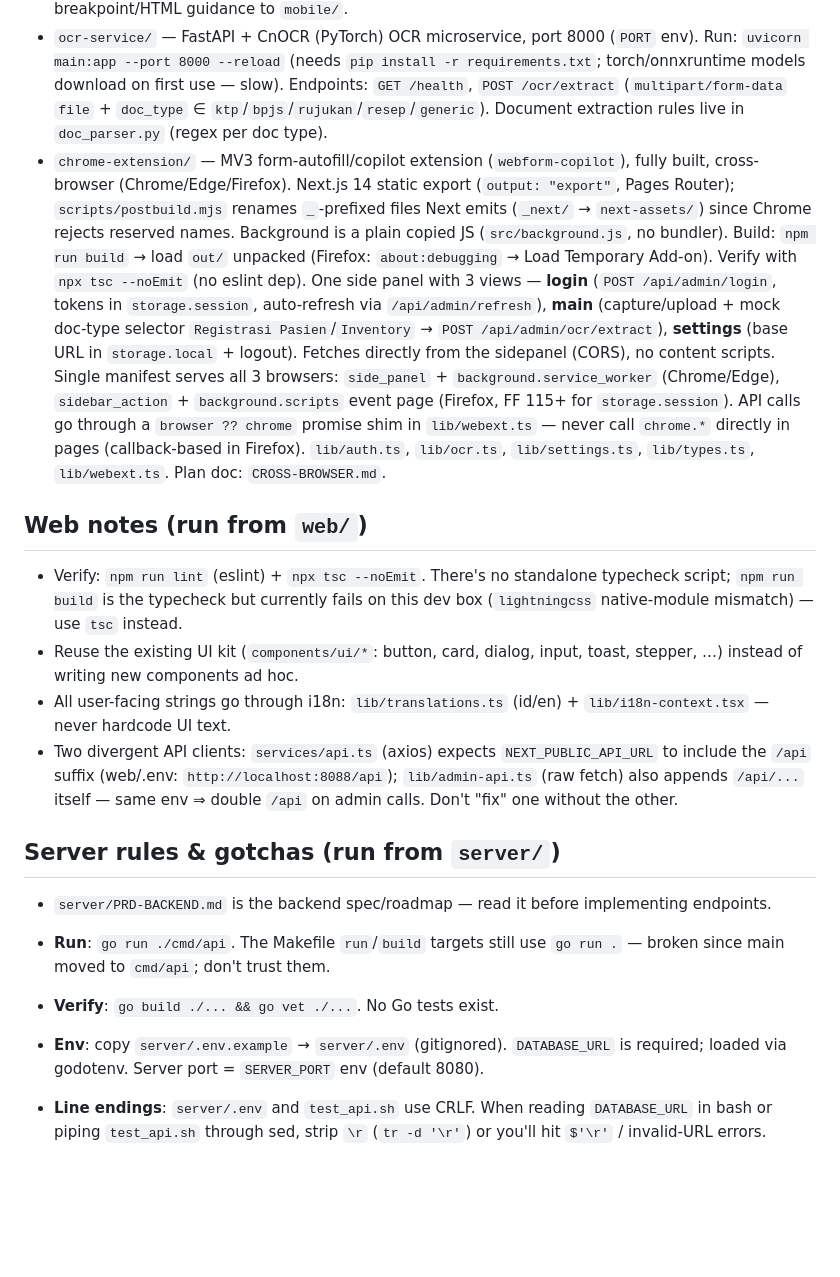
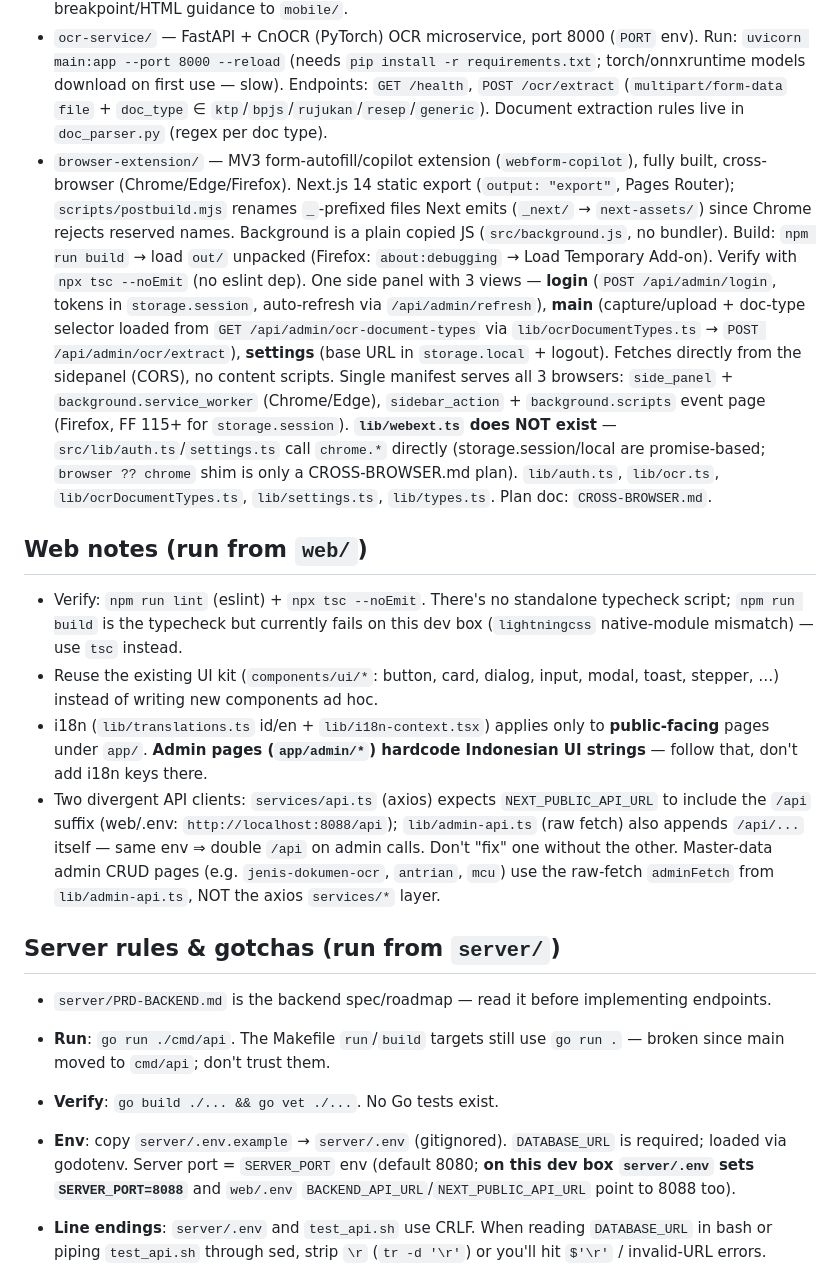
Before and after one commit to hideffrand/rsudtangsel, a Markdown page: AGENTS.md, the part around one of its changes. GitHub-like rendering; blank space fills up the shorter version.

```diff
--- a/AGENTS.md
+++ b/AGENTS.md
@@ -23,14 +34,14 @@ Code comments, logs, and API messages are in Indonesian; git commits mix convent
 - `server/` — Go 1.25 API (go.mod `go 1.25.0`). Entrypoint `cmd/api/main.go`. Clean architecture: `cmd/api` → `handler` → `service` → `repository` → `database` (sqlx). DTOs in `dto/{request,response}`.
 - `web/` — Next.js 16.3.1 (App Router), Tailwind v4. `web/AGENTS.md` is auto-generated by `next dev`; don't delete the `BEGIN:nextjs-agent-rules` block. `DESIGN.md` (repo root) is the patient-facing UI/UX spec — teal primary `#0E7D80`, shadcn/ui + Tailwind UI discipline, mobile-first, WCAG 2.1 AA, i18n default Indonesian/EN secondary. It targets React (web), not React Native; check before porting its breakpoint/HTML guidance to `mobile/`.
 - `ocr-service/` — FastAPI + CnOCR (PyTorch) OCR microservice, port 8000 (`PORT` env). Run: `uvicorn main:app --port 8000 --reload` (needs `pip install -r requirements.txt`; torch/onnxruntime models download on first use — slow). Endpoints: `GET /health`, `POST /ocr/extract` (`multipart/form-data` `file` + `doc_type` ∈ `ktp`/`bpjs`/`rujukan`/`resep`/`generic`). Document extraction rules live in `doc_parser.py` (regex per doc type).
-- `chrome-extension/` — MV3 form-autofill/copilot extension (`webform-copilot`), fully built, cross-browser (Chrome/Edge/Firefox). Next.js 14 static export (`output: "export"`, Pages Router); `scripts/postbuild.mjs` renames `_`-prefixed files Next emits (`_next/` → `next-assets/`) since Chrome rejects reserved names. Background is a plain copied JS (`src/background.js`, no bundler). Build: `npm run build` → load `out/` unpacked (Firefox: `about:debugging` → Load Temporary Add-on). Verify with `npx tsc --noEmit` (no eslint dep). One side panel with 3 views — **login** (`POST /api/admin/login`, tokens in `storage.session`, auto-refresh via `/api/admin/refresh`), **main** (capture/upload + mock doc-type selector `Registrasi Pasien`/`Inventory` → `POST /api/admin/ocr/extract`), **settings** (base URL in `storage.local` + logout). Fetches directly from the sidepanel (CORS), no content scripts. Single manifest serves all 3 browsers: `side_panel` + `background.service_worker` (Chrome/Edge), `sidebar_action` + `background.scripts` event page (Firefox, FF 115+ for `storage.session`). API calls go through a `browser ?? chrome` promise shim in `lib/webext.ts` — never call `chrome.*` directly in pages (callback-based in Firefox). `lib/auth.ts`, `lib/ocr.ts`, `lib/settings.ts`, `lib/types.ts`, `lib/webext.ts`. Plan doc: `CROSS-BROWSER.md`.
+- `browser-extension/` — MV3 form-autofill/copilot extension (`webform-copilot`), fully built, cross-browser (Chrome/Edge/Firefox). Next.js 14 static export (`output: "export"`, Pages Router); `scripts/postbuild.mjs` renames `_`-prefixed files Next emits (`_next/` → `next-assets/`) since Chrome rejects reserved names. Background is a plain copied JS (`src/background.js`, no bundler). Build: `npm run build` → load `out/` unpacked (Firefox: `about:debugging` → Load Temporary Add-on). Verify with `npx tsc --noEmit` (no eslint dep). One side panel with 3 views — **login** (`POST /api/admin/login`, tokens in `storage.session`, auto-refresh via `/api/admin/refresh`), **main** (capture/upload + doc-type selector loaded from `GET /api/admin/ocr-document-types` via `lib/ocrDocumentTypes.ts` → `POST /api/admin/ocr/extract`), **settings** (base URL in `storage.local` + logout). Fetches directly from the sidepanel (CORS), no content scripts. Single manifest serves all 3 browsers: `side_panel` + `background.service_worker` (Chrome/Edge), `sidebar_action` + `background.scripts` event page (Firefox, FF 115+ for `storage.session`). **`lib/webext.ts` does NOT exist** — `src/lib/auth.ts`/`settings.ts` call `chrome.*` directly (storage.session/local are promise-based; `browser ?? chrome` shim is only a CROSS-BROWSER.md plan). `lib/auth.ts`, `lib/ocr.ts`, `lib/ocrDocumentTypes.ts`, `lib/settings.ts`, `lib/types.ts`. Plan doc: `CROSS-BROWSER.md`.
 
 ## Web notes (run from `web/`)
 
 - Verify: `npm run lint` (eslint) + `npx tsc --noEmit`. There's no standalone typecheck script; `npm run build` is the typecheck but currently fails on this dev box (`lightningcss` native-module mismatch) — use `tsc` instead.
-- Reuse the existing UI kit (`components/ui/*`: button, card, dialog, input, toast, stepper, …) instead of writing new components ad hoc.
-- All user-facing strings go through i18n: `lib/translations.ts` (id/en) + `lib/i18n-context.tsx` — never hardcode UI text.
-- Two divergent API clients: `services/api.ts` (axios) expects `NEXT_PUBLIC_API_URL` to include the `/api` suffix (web/.env: `http://localhost:8088/api`); `lib/admin-api.ts` (raw fetch) also appends `/api/...` itself — same env ⇒ double `/api` on admin calls. Don't "fix" one without the other.
+- Reuse the existing UI kit (`components/ui/*`: button, card, dialog, input, modal, toast, stepper, …) instead of writing new components ad hoc.
+- i18n (`lib/translations.ts` id/en + `lib/i18n-context.tsx`) applies only to **public-facing** pages under `app/`. **Admin pages (`app/admin/*`) hardcode Indonesian UI strings** — follow that, don't add i18n keys there.
+- Two divergent API clients: `services/api.ts` (axios) expects `NEXT_PUBLIC_API_URL` to include the `/api` suffix (web/.env: `http://localhost:8088/api`); `lib/admin-api.ts` (raw fetch) also appends `/api/...` itself — same env ⇒ double `/api` on admin calls. Don't "fix" one without the other. Master-data admin CRUD pages (e.g. `jenis-dokumen-ocr`, `antrian`, `mcu`) use the raw-fetch `adminFetch` from `lib/admin-api.ts`, NOT the axios `services/*` layer.
 
 ## Server rules & gotchas (run from `server/`)
 
@@ -38,7 +49,7 @@ Code comments, logs, and API messages are in Indonesian; git commits mix convent
 
 - **Run**: `go run ./cmd/api`. The Makefile `run`/`build` targets still use `go run .` — broken since main moved to `cmd/api`; don't trust them.
 - **Verify**: `go build ./... && go vet ./...`. No Go tests exist.
-- **Env**: copy `server/.env.example` → `server/.env` (gitignored). `DATABASE_URL` is required; loaded via godotenv. Server port = `SERVER_PORT` env (default 8080).
+- **Env**: copy `server/.env.example` → `server/.env` (gitignored). `DATABASE_URL` is required; loaded via godotenv. Server port = `SERVER_PORT` env (default 8080; **on this dev box `server/.env` sets `SERVER_PORT=8088`** and `web/.env` `BACKEND_API_URL`/`NEXT_PUBLIC_API_URL` point to 8088 too).
 - **Line endings**: `server/.env` and `test_api.sh` use CRLF. When reading `DATABASE_URL` in bash or piping `test_api.sh` through sed, strip `\r` (`tr -d '\r'`) or you'll hit `$'\r'` / invalid-URL errors.
 - **DB**: this dev box has no `make`; Docker runs via Docker Desktop (needs WSL integration). `make db-up` is broken (still points at the deleted `compose.yaml`) — use `docker compose -f ../docker-compose.yaml up -d db` (postgres:16, container `rsudtangsel-db`, port 5432).
 - **Migrations** (golang-migrate, files in `server/migrations/`):
```
Also changed, not shown: other parts of AGENTS.md (+14 -3 lines).
